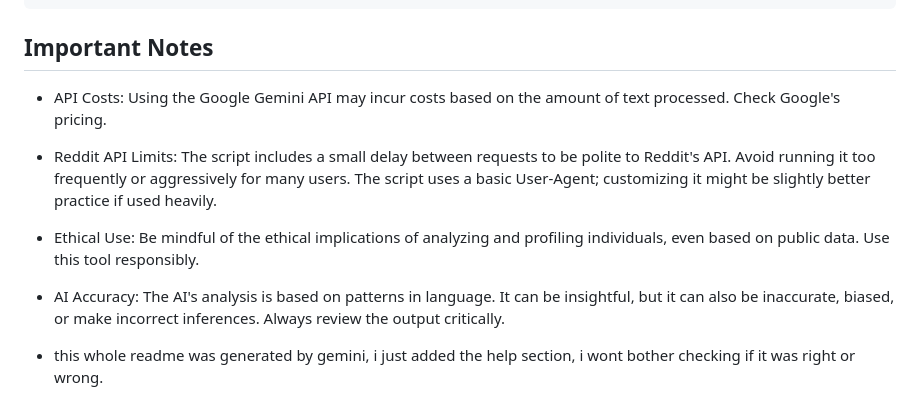
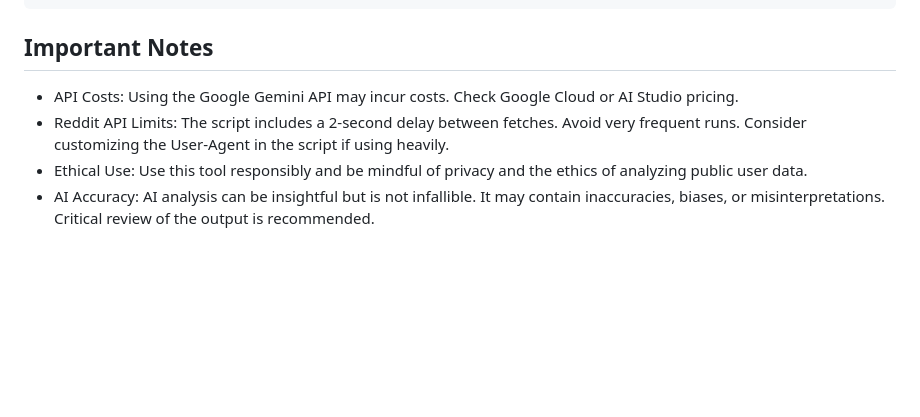
Before and after one commit to Sarthak-Sidhant/redstalk, a Markdown page: README.md, the part around the change printed below. Rendered like a GitHub page; blank space fills up the shorter version.

```diff
--- a/README.md
+++ b/README.md
@@ -118,7 +139,5 @@ By default, <output_directory> is data. You can change it with --output-dir.
 ## Important Notes
-*  API Costs: Using the Google Gemini API may incur costs based on the amount of text processed. Check Google's pricing.
-*  Reddit API Limits: The script includes a small delay between requests to be polite to Reddit's API. Avoid running it too frequently or aggressively for many users. The script uses a basic User-Agent; customizing it might be slightly better practice if used heavily.
-*  Ethical Use: Be mindful of the ethical implications of analyzing and profiling individuals, even based on public data. Use this tool responsibly.
-*  AI Accuracy: The AI's analysis is based on patterns in language. It can be insightful, but it can also be inaccurate, biased, or make incorrect inferences. Always review the output critically.
-
-*  this whole readme was generated by gemini, i just added the help section, i wont bother checking if it was right or wrong.
+*   API Costs: Using the Google Gemini API may incur costs. Check Google Cloud or AI Studio pricing.
+*   Reddit API Limits: The script includes a 2-second delay between fetches. Avoid very frequent runs. Consider customizing the User-Agent in the script if using heavily.
+*   Ethical Use: Use this tool responsibly and be mindful of privacy and the ethics of analyzing public user data.
+*   AI Accuracy: AI analysis can be insightful but is not infallible. It may contain inaccuracies, biases, or misinterpretations. Critical review of the output is recommended.
```
Also changed, not shown: other parts of README.md (+82 -61 lines).
